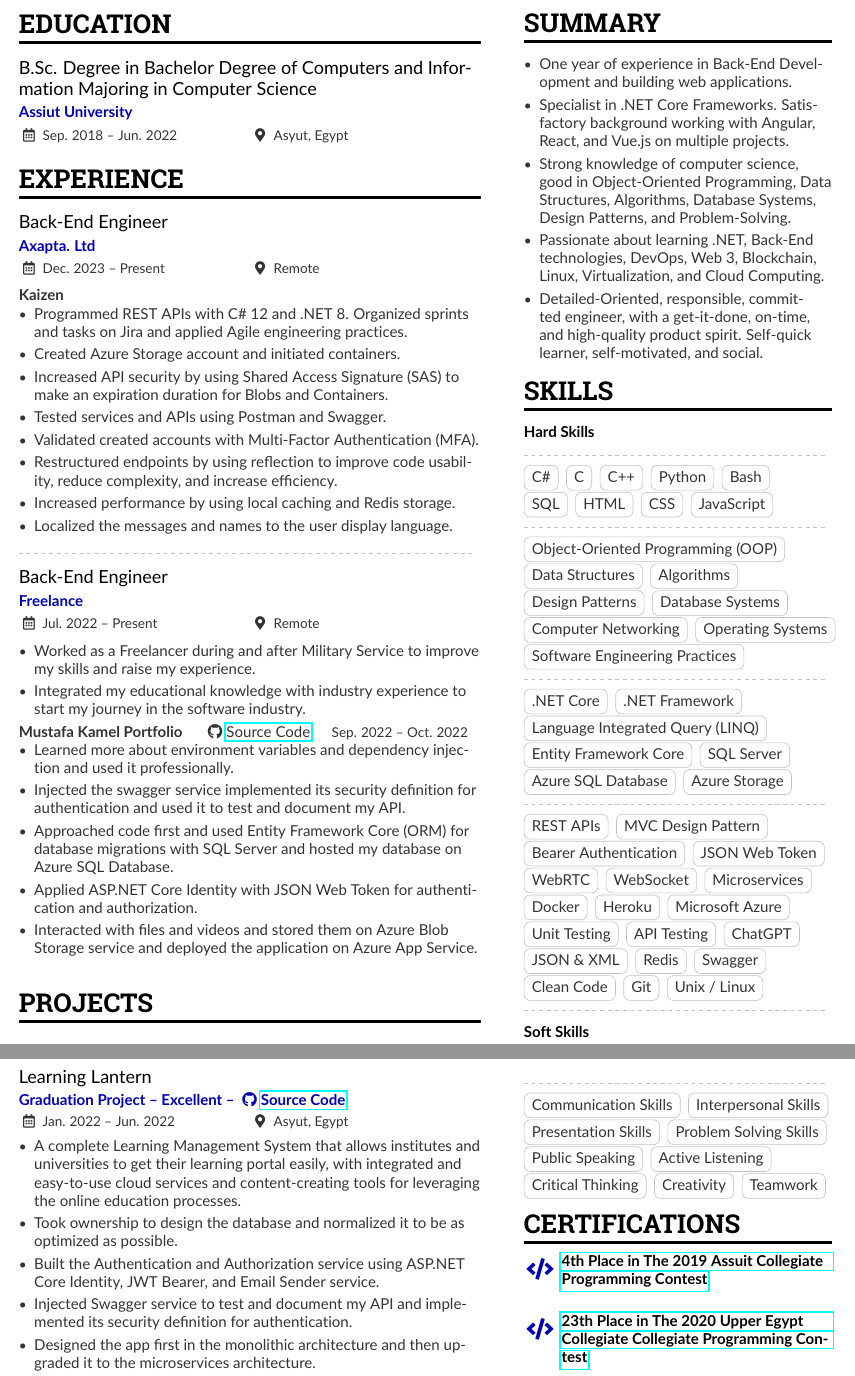
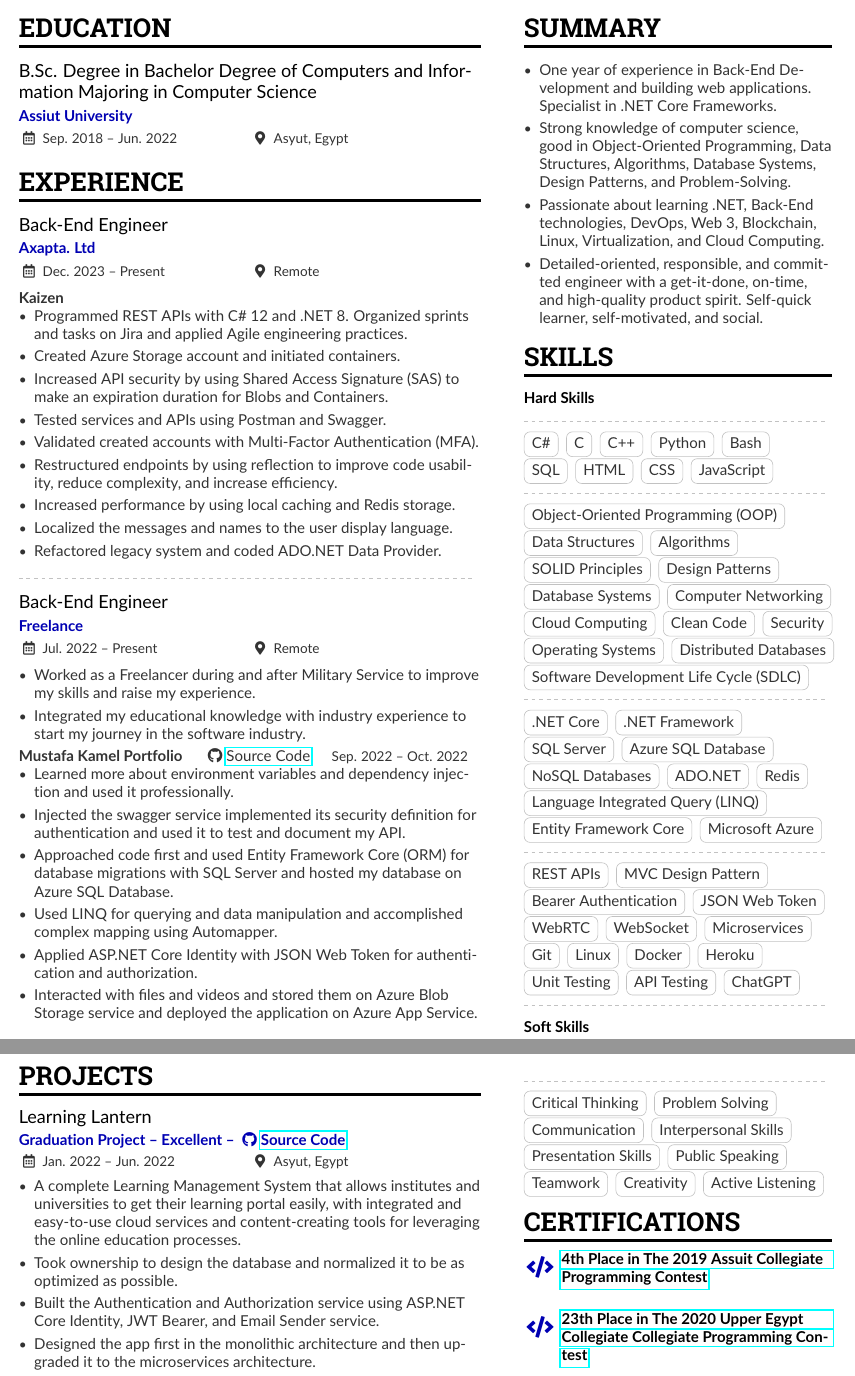
Before and after one commit to AhmedFathyDev/AhmedFathyDev, a LaTeX CV (RESUME/RESUME.tex, which reads RESUME/Content/Experience.tex, RESUME/Content/Projects.tex, RESUME/Content/Skills.tex): two parts of pages 1 and 2 of 2, joined at a grey line, cut so that both start at the same text. Compiled offline with pdfLaTeX.

Commit message:
Update RESUME

```diff
--- a/RESUME/Content/Experience.tex
+++ b/RESUME/Content/Experience.tex
@@ -16,6 +16,7 @@
     \item Restructured endpoints by using reflection to improve code usability, reduce complexity, and increase efficiency.
     \item Increased performance by using local caching and Redis storage.
     \item Localized the messages and names to the user display language.
+    \item Refactored legacy system and coded ADO.NET Data Provider.
 \end{itemize}
 
 \divider
@@ -31,7 +32,7 @@
     \item Learned more about environment variables and dependency injection and used it professionally.
     \item Injected the swagger service implemented its security definition for authentication and used it to test and document my API.
     \item Approached code first and used Entity Framework Core (ORM) for database migrations with SQL Server and hosted my database on Azure SQL Database.
-    % \item Used LINQ for querying and data manipulation and accomplished complex mapping using Automapper.
+    \item Used LINQ for querying and data manipulation and accomplished complex mapping using Automapper.
     \item Applied ASP.NET Core Identity with JSON Web Token for authentication and authorization.
     \item Interacted with files and videos and stored them on Azure Blob Storage service and deployed the application on Azure App Service.
 \end{itemize}
--- a/RESUME/Content/Projects.tex
+++ b/RESUME/Content/Projects.tex
@@ -12,7 +12,7 @@
     % \item Applied software engineering practices learned how to distribute the tasks for the team, and made weekly sprint plans. Met our academic teachers in the first phase and gathered our requirements.
     \item Took ownership to design the database and normalized it to be as optimized as possible.
     \item Built the Authentication and Authorization service using ASP.NET Core Identity, JWT Bearer, and Email Sender service.
-    \item Injected Swagger service to test and document my API and implemented its security definition for authentication.
+    % \item Injected Swagger service to test and document my API and implemented its security definition for authentication.
     \item Designed the app first in the monolithic architecture and then upgraded it to the microservices architecture.
     \item Developed Ocelot API Gateway and rebuilt Authentication service using MediatR pattern. Structured development plans for services.
     \item Accomplished To Do, Text Lessons using ASP.NET Core Web API and Video services using ASP.NET Core SignalR and WebRTC.
--- a/RESUME/Content/Skills.tex
+++ b/RESUME/Content/Skills.tex
@@ -24,15 +24,18 @@
 \cvtag{Object-Oriented Programming (OOP)}\\
 \cvtag{Data Structures}
 \cvtag{Algorithms}\\
-\cvtag{Design Patterns}
-\cvtag{Database Systems}\\
-\cvtag{Computer Networking}
-\cvtag{Operating Systems}\\
-% \cvtag{Distributed Database Systems}\\
-% \cvtag{Security}\\
+\cvtag{SOLID Principles}
+\cvtag{Design Patterns}\\
+\cvtag{Database Systems}
+\cvtag{Computer Networking}\\
+\cvtag{Cloud Computing}
+\cvtag{Clean Code}
+\cvtag{Security}\\
+\cvtag{Operating Systems}
+\cvtag{Distributed Databases}\\
 % \cvtag{Embedded Systems}
-% \cvtag{Cloud Computing}\\
-\cvtag{Software Engineering Practices}\\
+\cvtag{Software Development Life Cycle (SDLC)}\\
+% \cvtag{Software Engineering Practices}\\
 % \cvtag{Computer Organization and Architecture}\\
 
 \divider
@@ -43,11 +46,14 @@
 % \cvtag{ASP.NET Core Web API}\\
 % \cvtag{ASP.NET Core SignalR}\\
 % \cvtag{ASP.NET Core Identity}\\
+\cvtag{SQL Server}
+\cvtag{Azure SQL Database}\\
+\cvtag{NoSQL Databases}
+\cvtag{ADO.NET}
+\cvtag{Redis}\\
 \cvtag{Language Integrated Query (LINQ)}\\
 \cvtag{Entity Framework Core}
-\cvtag{SQL Server}\\
-\cvtag{Azure SQL Database}
-\cvtag{Azure Storage}\\
+\cvtag{Microsoft Azure}\\
 
 \divider
 
@@ -58,18 +64,15 @@
 \cvtag{WebRTC}
 \cvtag{WebSocket}
 \cvtag{Microservices}\\
+\cvtag{Git}
+\cvtag{Linux}
 \cvtag{Docker}
-\cvtag{Heroku}
-\cvtag{Microsoft Azure}\\
+\cvtag{Heroku}\\
 \cvtag{Unit Testing}
 \cvtag{API Testing}
 \cvtag{ChatGPT}\\
-\cvtag{JSON \& XML}
-\cvtag{Redis}
-\cvtag{Swagger}\\
-\cvtag{Clean Code}
-\cvtag{Git}
-\cvtag{Unix / Linux}\\
+% \cvtag{JSON \& XML}
+% \cvtag{Swagger}\\
 
 \divider
 
@@ -77,15 +80,15 @@
 
 \divider
 
-\cvtag{Communication Skills}
+\cvtag{Critical Thinking}
+\cvtag{Problem Solving}\\
+\cvtag{Communication}
 \cvtag{Interpersonal Skills}\\
 \cvtag{Presentation Skills}
-\cvtag{Problem Solving Skills}\\
-\cvtag{Public Speaking}
+\cvtag{Public Speaking}\\
+\cvtag{Teamwork}
+\cvtag{Creativity}
 \cvtag{Active Listening}\\
-\cvtag{Critical Thinking}
-\cvtag{Creativity}
-\cvtag{Teamwork}\\
 % \cvtag{Time Management}
 % \cvtag{Negotiation}
 % \cvtag{Project Management}
--- a/RESUME/Content/Summary.tex
+++ b/RESUME/Content/Summary.tex
@@ -6,9 +6,8 @@
 
 
 \begin{itemize}
-    \item One year of experience in Back-End Development and building web applications.
-    \item Specialist in .NET Core Frameworks. Satisfactory background working with Angular, React, and Vue.js on multiple projects.
+    \item One year of experience in Back-End Development and building web applications. Specialist in .NET Core Frameworks.
     \item Strong knowledge of computer science, good in Object-Oriented Programming, Data Structures, Algorithms, Database Systems, Design Patterns, and Problem-Solving.
     \item Passionate about learning .NET, Back-End technologies, DevOps, Web 3, Blockchain, Linux, Virtualization, and Cloud Computing.
-    \item Detailed-Oriented, responsible, committed engineer, with a get-it-done, on-time, and high-quality product spirit. Self-quick learner, self-motivated, and social.
+    \item Detailed-oriented, responsible, and committed engineer with a get-it-done, on-time, and high-quality product spirit. Self-quick learner, self-motivated, and social.
 \end{itemize}
--- a/RESUME/RESUME.tex
+++ b/RESUME/RESUME.tex
@@ -11,12 +11,10 @@
 %% version 2003/12/01 or later.
 %%%%%%%%%%%%%%%%
 
-%% Use the "normalphoto" option if you want a normal photo instead of cropped to a circle
-% \documentclass[10pt,a4paper,normalphoto]{altacv}
+\documentclass[10pt,a4paper,ragged2e,withhyper]{altacv}
 
-\documentclass[10pt,a4paper,ragged2e,withhyper]{altacv}
 %% AltaCV uses the fontawesome5 and packages.
-%% See http://texdoc.net/pkg/fontawesome5 for full list of symbols.
+%% See http://texdoc.net/pkg/fontawesome5 for a full list of symbols.
 
 % Change the page layout if you need to
 \geometry{left=1cm,right=1cm,top=1cm,bottom=1cm,columnsep=1cm}
```
Also changed, not shown: RESUME/Content/Certifications.tex (+2 -0 lines), RESUME/Content/Education.tex (+4 -0 lines), RESUME/Content/Personal-Information.tex (+1 -23 lines), RESUME/RESUME.pdf, RESUME/RESUME.tex (31 more changed lines).
